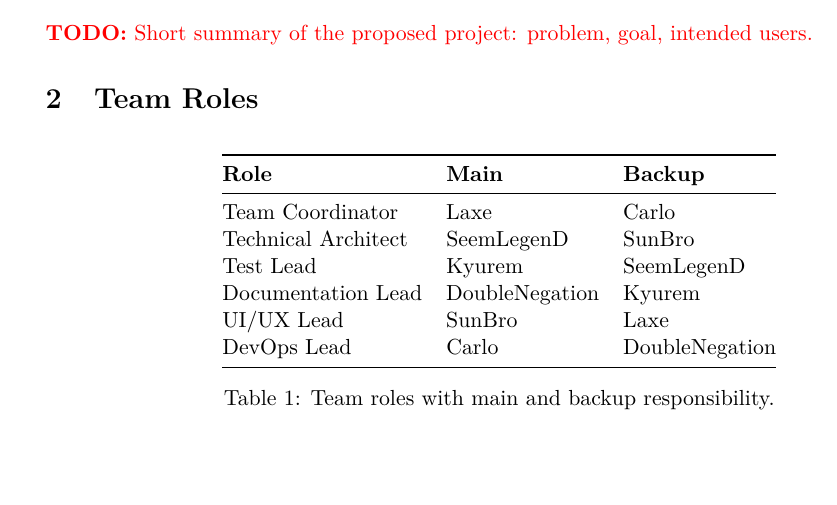
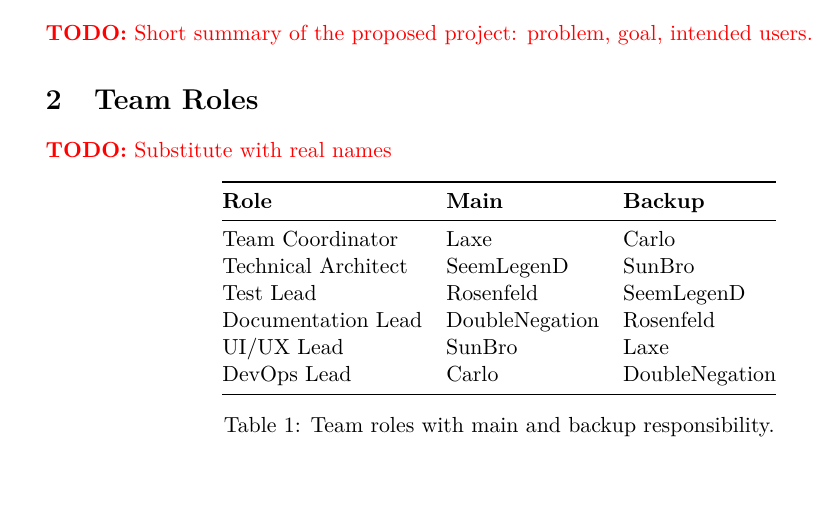
Before and after one commit to PhilippRosenfeld/Project-Proposal, a LaTeX document (main.tex, which reads sections/roles.tex): part of page 1 of 2, cut so that both start at the same text, the shorter picture padded with empty space. Compiled offline with pdfLaTeX.

Commit message:
Enter own name in team roles

```diff
--- a/sections/roles.tex
+++ b/sections/roles.tex
@@ -1,5 +1,6 @@
 \section{Team Roles}
 \label{sec:roles}
+\todo{Substitute with real names}
 
 \begin{table}[htbp]
   \centering
@@ -9,8 +10,8 @@
     \midrule
     Team Coordinator    & Laxe           & Carlo          \\
     Technical Architect & SeemLegenD     & SunBro         \\
-    Test Lead           & Kyurem         & SeemLegenD     \\
-    Documentation Lead  & DoubleNegation & Kyurem         \\
+    Test Lead           & Rosenfeld         & SeemLegenD     \\
+    Documentation Lead  & DoubleNegation & Rosenfeld         \\
     UI/UX Lead          & SunBro         & Laxe           \\
     DevOps Lead         & Carlo          & DoubleNegation \\
     \bottomrule
```
